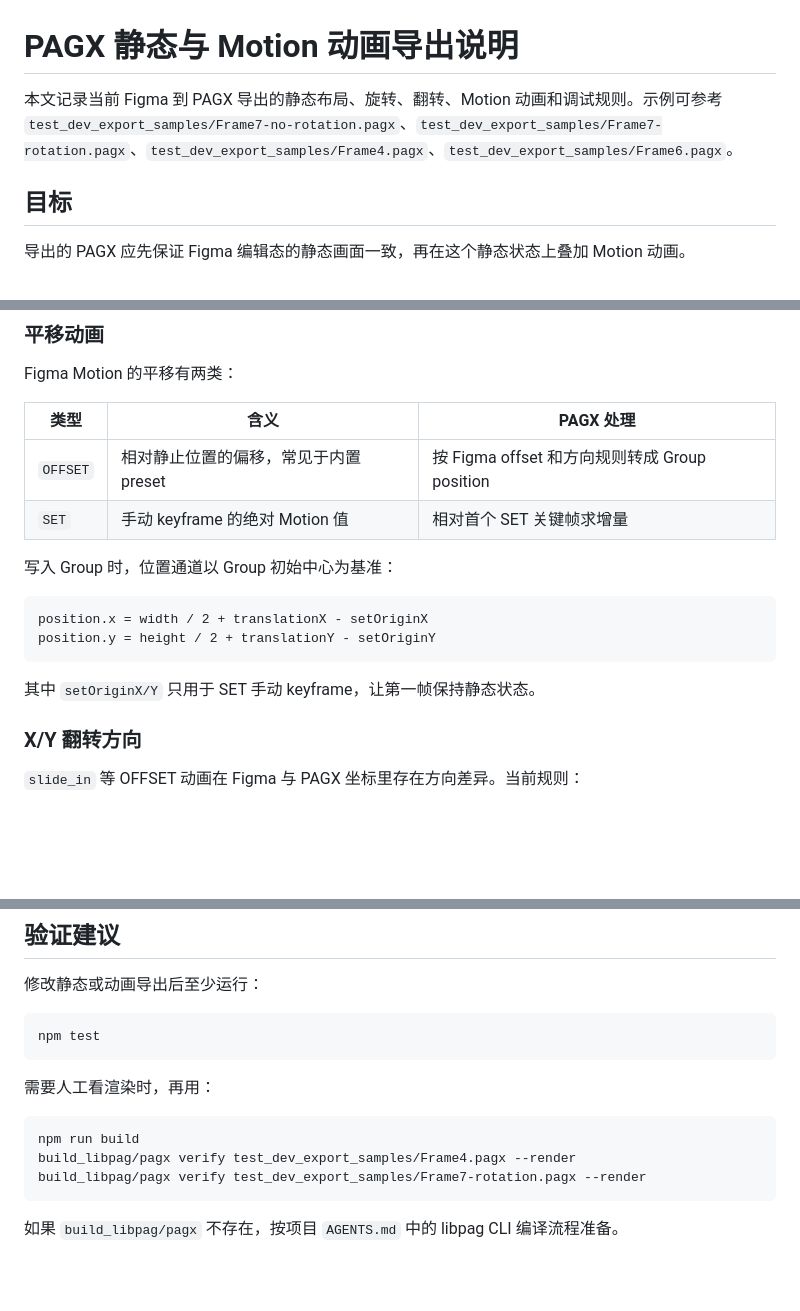
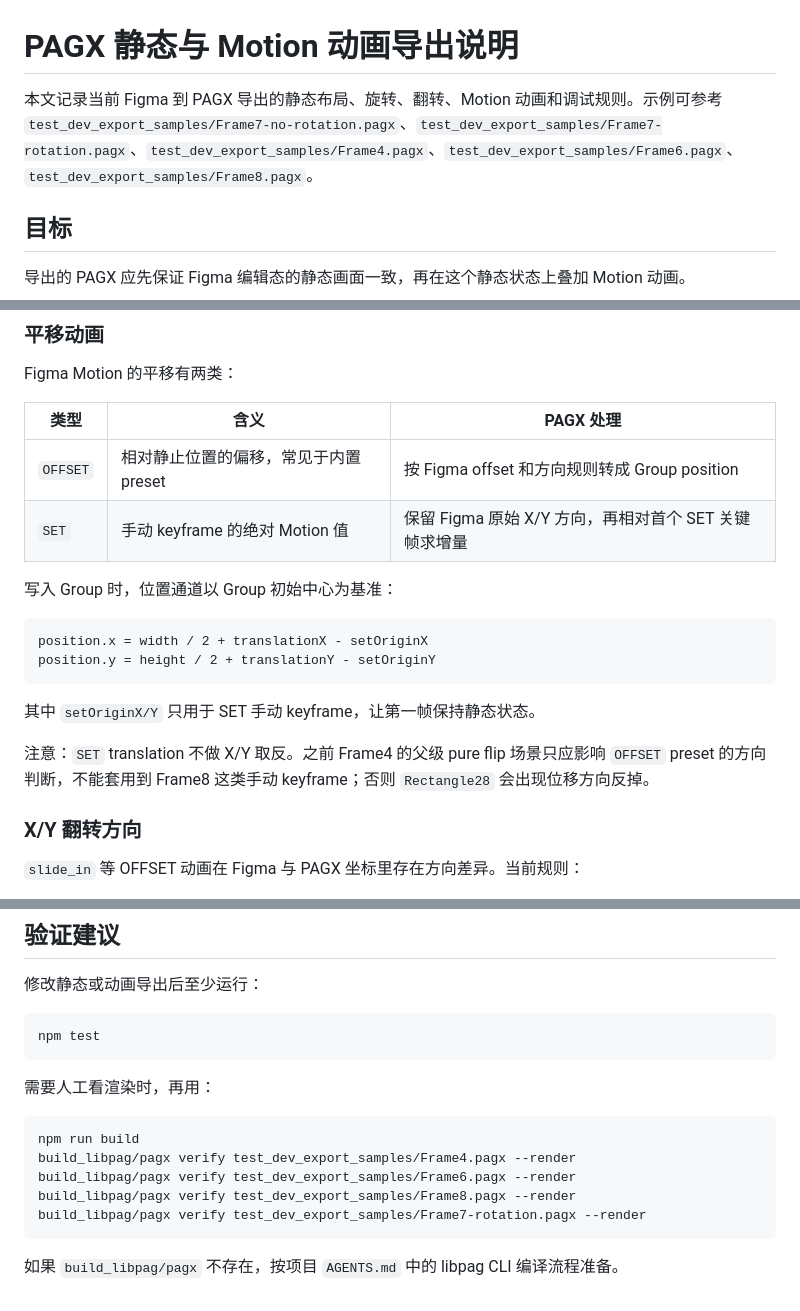
Before and after one commit to 0x1306a94/figma-export-pagx, a Markdown page: docs/static-and-motion-export.md, 3 parts joined by grey strips. Drawn GitHub-style; blank space fills up the shorter version.

````diff
--- a/docs/static-and-motion-export.md
+++ b/docs/static-and-motion-export.md
@@ -1,6 +1,6 @@
 # PAGX 静态与 Motion 动画导出说明
 
-本文记录当前 Figma 到 PAGX 导出的静态布局、旋转、翻转、Motion 动画和调试规则。示例可参考 `test_dev_export_samples/Frame7-no-rotation.pagx`、`test_dev_export_samples/Frame7-rotation.pagx`、`test_dev_export_samples/Frame4.pagx`、`test_dev_export_samples/Frame6.pagx`。
+本文记录当前 Figma 到 PAGX 导出的静态布局、旋转、翻转、Motion 动画和调试规则。示例可参考 `test_dev_export_samples/Frame7-no-rotation.pagx`、`test_dev_export_samples/Frame7-rotation.pagx`、`test_dev_export_samples/Frame4.pagx`、`test_dev_export_samples/Frame6.pagx`、`test_dev_export_samples/Frame8.pagx`。
 
 ## 目标
 
@@ -179,7 +180,7 @@ Figma Motion 的平移有两类：
 | 类型       | 含义                       | PAGX 处理                               |
 | -------- | ------------------------ | ------------------------------------- |
 | `OFFSET` | 相对静止位置的偏移，常见于内置 preset   | 按 Figma offset 和方向规则转成 Group position |
-| `SET`    | 手动 keyframe 的绝对 Motion 值 | 相对首个 SET 关键帧求增量                       |
+| `SET`    | 手动 keyframe 的绝对 Motion 值 | 保留 Figma 原始 X/Y 方向，再相对首个 SET 关键帧求增量  |
 
 
 写入 Group 时，位置通道以 Group 初始中心为基准：
@@ -190,6 +191,8 @@ position.y = height / 2 + translationY - setOriginY
 ```
 
 其中 `setOriginX/Y` 只用于 SET 手动 keyframe，让第一帧保持静态状态。
+
+注意：`SET` translation 不做 X/Y 取反。之前 Frame4 的父级 pure flip 场景只应影响 `OFFSET` preset 的方向判断，不能套用到 Frame8 这类手动 keyframe；否则 `Rectangle28` 会出现位移方向反掉。
 
 ### X/Y 翻转方向
 
@@ -369,6 +406,8 @@ npm test
 ```bash
 npm run build
 build_libpag/pagx verify test_dev_export_samples/Frame4.pagx --render
+build_libpag/pagx verify test_dev_export_samples/Frame6.pagx --render
+build_libpag/pagx verify test_dev_export_samples/Frame8.pagx --render
 build_libpag/pagx verify test_dev_export_samples/Frame7-rotation.pagx --render
 ```
 
````
Also changed, not shown: other parts of docs/static-and-motion-export.md (+35 -0 lines).
